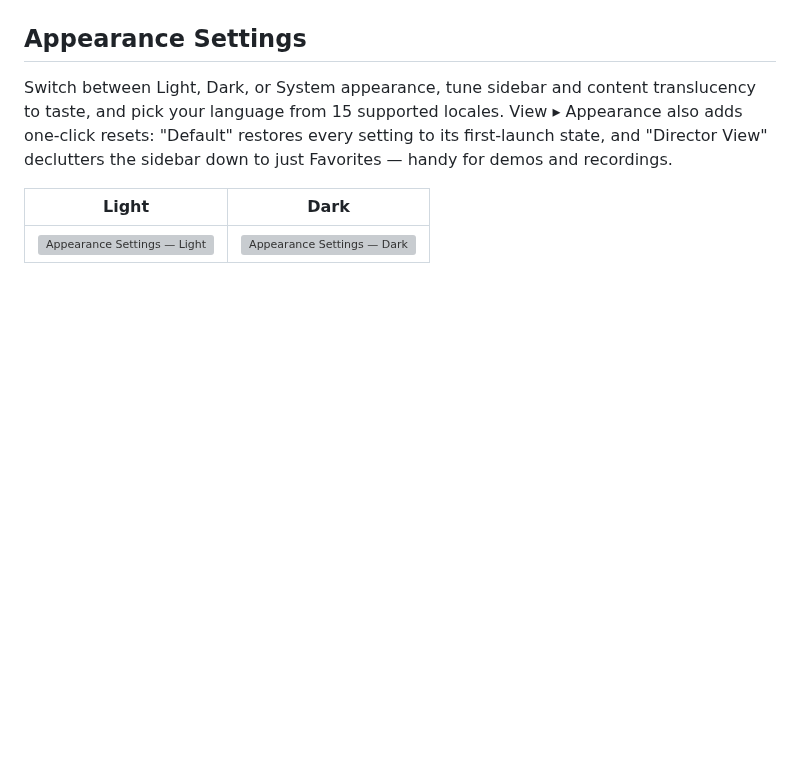
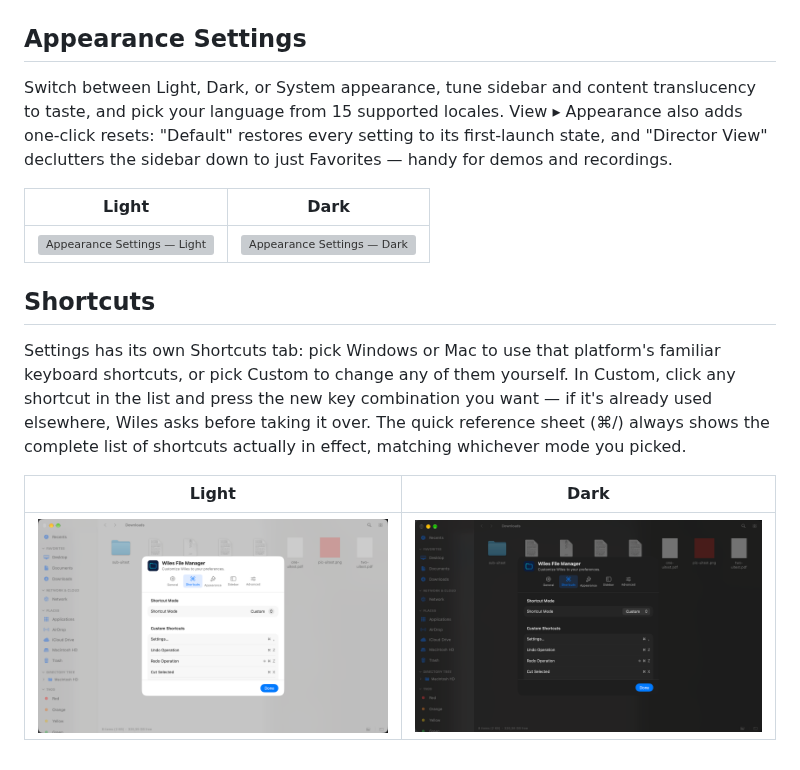
Before and after one commit to marcops/wiles, a Markdown page: FEATURES.md, the part around the change. Rendered like a GitHub page; pictures changed too: docs/screenshots/features/shortcuts-dark.png (added), docs/screenshots/features/shortcuts-light.png (added); blank space fills up the shorter version; grey boxes are pictures that could not be loaded.

```diff
--- a/FEATURES.md
+++ b/FEATURES.md
@@ -184,3 +184,11 @@ Switch between Light, Dark, or System appearance, tune sidebar and content trans
 | Light | Dark |
 | :---: | :---: |
 | ![Appearance Settings — Light](docs/screenshots/features/appearance-settings-light.png) | ![Appearance Settings — Dark](docs/screenshots/features/appearance-settings-dark.png) |
+
+## Shortcuts
+
+Settings has its own Shortcuts tab: pick Windows or Mac to use that platform's familiar keyboard shortcuts, or pick Custom to change any of them yourself. In Custom, click any shortcut in the list and press the new key combination you want — if it's already used elsewhere, Wiles asks before taking it over. The quick reference sheet (⌘/) always shows the complete list of shortcuts actually in effect, matching whichever mode you picked.
+
+| Light | Dark |
+| :---: | :---: |
+| ![Shortcuts — Light](docs/screenshots/features/shortcuts-light.png) | ![Shortcuts — Dark](docs/screenshots/features/shortcuts-dark.png) |
```
Also changed, not shown: README.md (+2 -2 lines), RELEASE_NOTES.md (+6 -5 lines).
